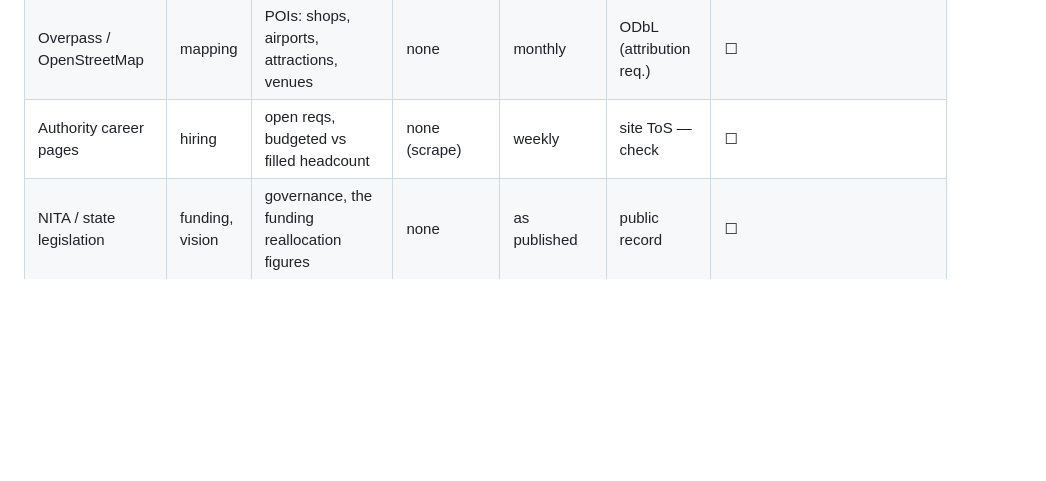
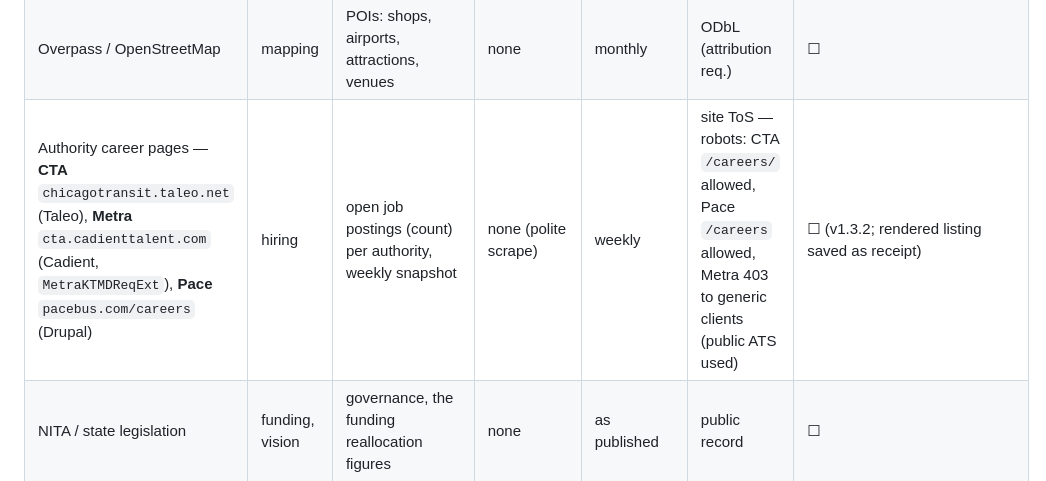
Before and after one commit to andrew-nguyen-9/metrotrack, a Markdown page: docs/architecture/DATA_SOURCES.md, the part around the change. Drawn GitHub-style; blank space fills up the shorter version.

Commit message:
docs(plan): v1.3 hiring pillar plan + career-page source rows  [v1.3.1]

```diff
--- a/docs/architecture/DATA_SOURCES.md
+++ b/docs/architecture/DATA_SOURCES.md
@@ -16,7 +16,7 @@ the primary source — do not publish second-hand current-events claims.
 | US Census **2020 Centers of Population** (block-group, IL `BG17`) | mapping | block-group population + centroid lat/lng (binning source for v1.1) | **none** (key-free `.txt`) | decennial | public domain | ☐ |
 | US Census **ACS** | mapping | population, demographics | API key (free) | annual | public domain | ☐ (deferred past v1.1) |
 | Overpass / OpenStreetMap | mapping | POIs: shops, airports, attractions, venues | none | monthly | ODbL (attribution req.) | ☐ |
-| Authority career pages | hiring | open reqs, budgeted vs filled headcount | none (scrape) | weekly | site ToS — check | ☐ |
+| Authority career pages — **CTA** `chicagotransit.taleo.net` (Taleo), **Metra** `cta.cadienttalent.com` (Cadient, `MetraKTMDReqExt`), **Pace** `pacebus.com/careers` (Drupal) | hiring | open job postings (count) per authority, weekly snapshot | none (polite scrape) | weekly | site ToS — robots: CTA `/careers/` allowed, Pace `/careers` allowed, Metra 403 to generic clients (public ATS used) | ☐ (v1.3.2; rendered listing saved as receipt) |
 | NITA / state legislation | funding, vision | governance, the funding reallocation figures | none | as published | public record | ☐ |
 | openrouteservice | mapping (access) | walk/street routing + isochrones | API key (free) | on-demand + nightly precompute | ORS terms | ☐ |
 | Agency delivered-service reports | hiring | actual vs scheduled service (reconcile w/ GTFS-rt, G6) | none | as published | public record | ☐ |
```
Also changed, not shown: 1 other file.
